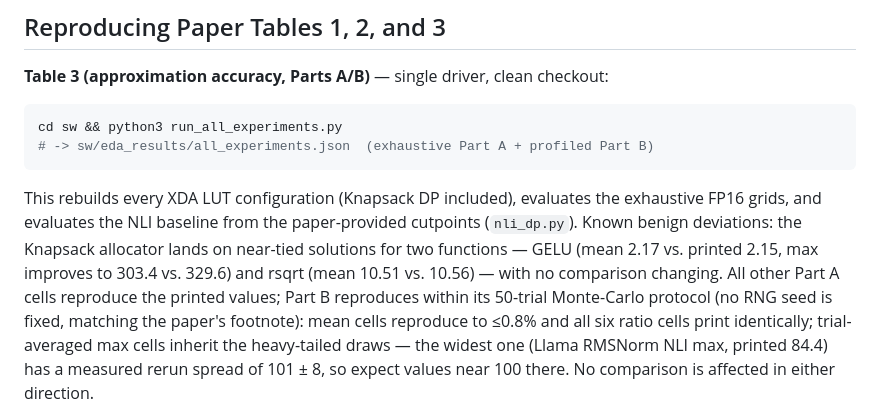
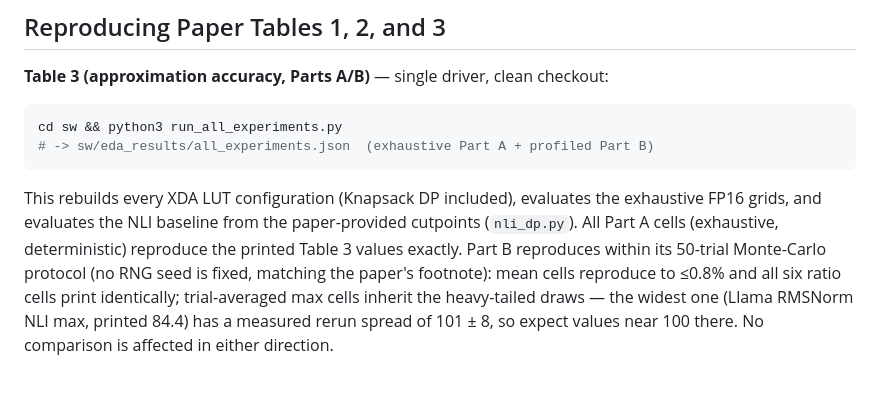
Before and after one commit to Miinuuu/XDA, a Markdown page: README.md, the part around the change. GitHub-like rendering; blank space fills up the shorter version.

Commit message:
README.md: clarify reproduction accuracy of Part A cells and update known deviations

```diff
--- a/README.md
+++ b/README.md
@@ -81,10 +81,8 @@ cd sw && python3 run_all_experiments.py
 
 This rebuilds every XDA LUT configuration (Knapsack DP included), evaluates the
 exhaustive FP16 grids, and evaluates the NLI baseline from the paper-provided
-cutpoints (`nli_dp.py`). Known benign deviations: the Knapsack allocator lands
-on near-tied solutions for two functions — GELU (mean 2.17 vs. printed 2.15,
-max improves to 303.4 vs. 329.6) and rsqrt (mean 10.51 vs. 10.56) — with no
-comparison changing. All other Part A cells reproduce the printed values;
+cutpoints (`nli_dp.py`). All Part A cells (exhaustive, deterministic)
+reproduce the printed Table 3 values exactly.
 Part B reproduces within its 50-trial Monte-Carlo protocol (no RNG seed is
 fixed, matching the paper's footnote): mean cells reproduce to ≤0.8% and all
 six ratio cells print identically; trial-averaged max cells inherit the
```
